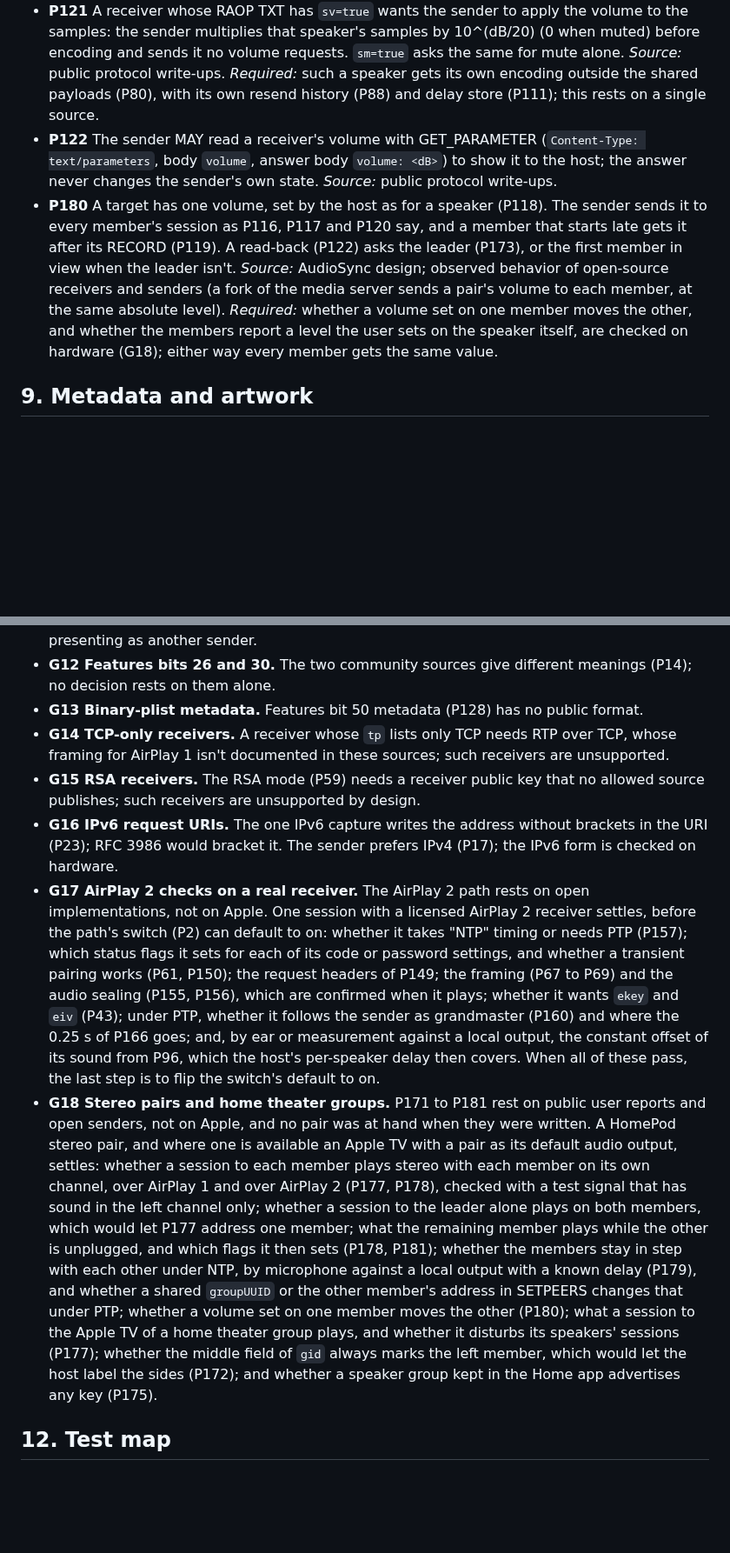
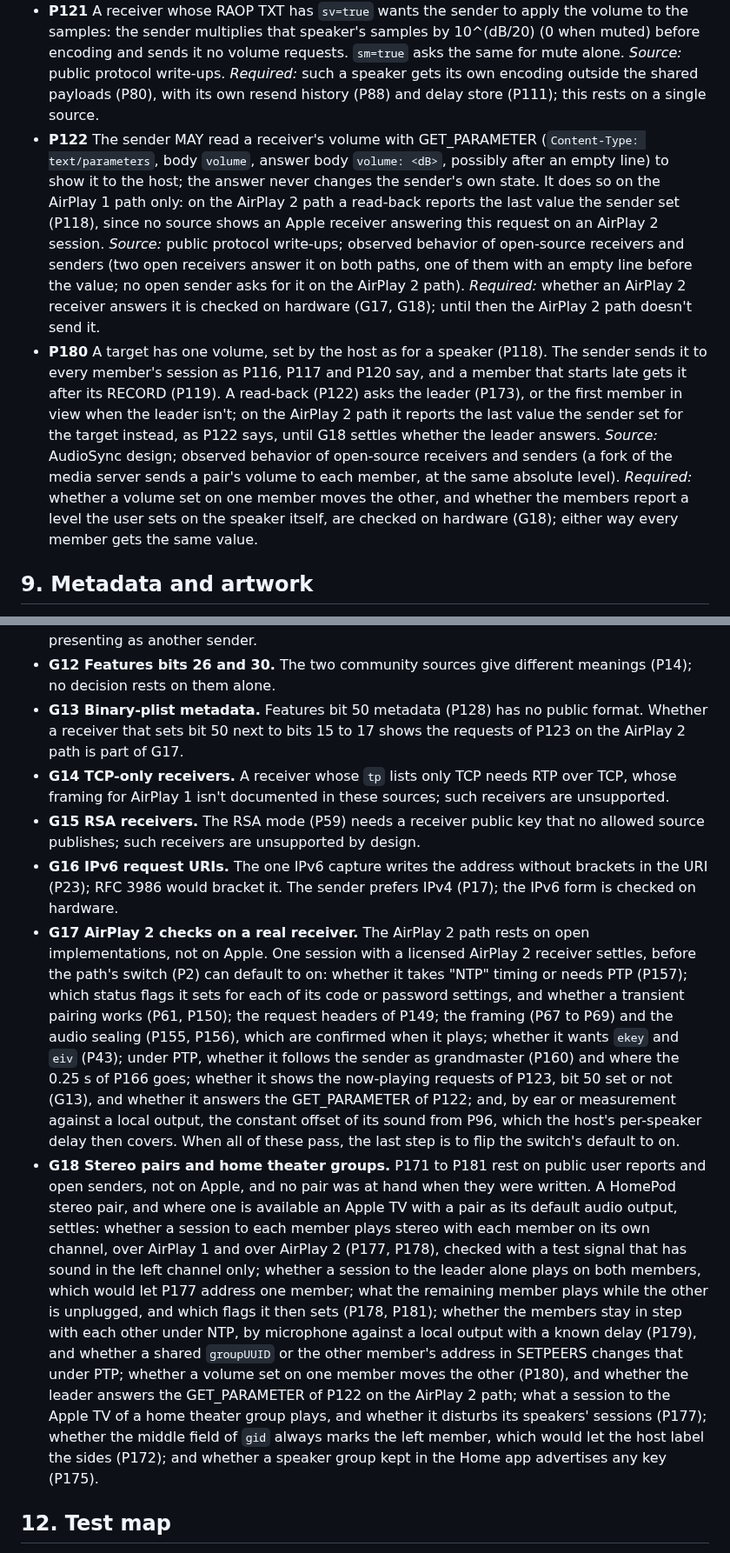
Before and after one commit to yassersutojoyo/audiosync, a Markdown page: docs/AIRPLAY_SPEC.md, 2 parts joined by grey strips. Shown at 87% size. Drawn GitHub-style; blank space fills up the shorter version.

```diff
--- a/docs/AIRPLAY_SPEC.md
+++ b/docs/AIRPLAY_SPEC.md
@@ -273,8 +273,8 @@ Provenance. Written on 2026-10-19 from public sources: community protocol write-
 - **P119** The initial volume goes out right after RECORD succeeds, before or together with the first audio. AirPlay 2 receivers report their current level as `initialVolume` (−144 to 0) in `/info`. *Source:* public protocol write-ups.
 - **P120** At most one volume request is in flight per session; a newer value replaces one still queued; at most 10 volume requests per second go to one session; volume requests go ahead of queued metadata. *Source:* AudioSync design.
 - **P121** A receiver whose RAOP TXT has `sv=true` wants the sender to apply the volume to the samples: the sender multiplies that speaker's samples by 10^(dB/20) (0 when muted) before encoding and sends it no volume requests. `sm=true` asks the same for mute alone. *Source:* public protocol write-ups. *Required:* such a speaker gets its own encoding outside the shared payloads (P80), with its own resend history (P88) and delay store (P111); this rests on a single source.
-- **P122** The sender MAY read a receiver's volume with GET_PARAMETER (`Content-Type: text/parameters`, body `volume`, answer body `volume: <dB>`) to show it to the host; the answer never changes the sender's own state. *Source:* public protocol write-ups.
-- **P180** A target has one volume, set by the host as for a speaker (P118). The sender sends it to every member's session as P116, P117 and P120 say, and a member that starts late gets it after its RECORD (P119). A read-back (P122) asks the leader (P173), or the first member in view when the leader isn't. *Source:* AudioSync design; observed behavior of open-source receivers and senders (a fork of the media server sends a pair's volume to each member, at the same absolute level). *Required:* whether a volume set on one member moves the other, and whether the members report a level the user sets on the speaker itself, are checked on hardware (G18); either way every member gets the same value.
+- **P122** The sender MAY read a receiver's volume with GET_PARAMETER (`Content-Type: text/parameters`, body `volume`, answer body `volume: <dB>`, possibly after an empty line) to show it to the host; the answer never changes the sender's own state. It does so on the AirPlay 1 path only: on the AirPlay 2 path a read-back reports the last value the sender set (P118), since no source shows an Apple receiver answering this request on an AirPlay 2 session. *Source:* public protocol write-ups; observed behavior of open-source receivers and senders (two open receivers answer it on both paths, one of them with an empty line before the value; no open sender asks for it on the AirPlay 2 path). *Required:* whether an AirPlay 2 receiver answers it is checked on hardware (G17, G18); until then the AirPlay 2 path doesn't send it.
+- **P180** A target has one volume, set by the host as for a speaker (P118). The sender sends it to every member's session as P116, P117 and P120 say, and a member that starts late gets it after its RECORD (P119). A read-back (P122) asks the leader (P173), or the first member in view when the leader isn't; on the AirPlay 2 path it reports the last value the sender set for the target instead, as P122 says, until G18 settles whether the leader answers. *Source:* AudioSync design; observed behavior of open-source receivers and senders (a fork of the media server sends a pair's volume to each member, at the same absolute level). *Required:* whether a volume set on one member moves the other, and whether the members report a level the user sets on the speaker itself, are checked on hardware (G18); either way every member gets the same value.
 
 ## 9. Metadata and artwork
 
@@ -323,12 +323,12 @@ The two open-source receivers studied for the revision settled points inside cla
 - **G10 PCM over AirPlay 1.** The exact SDP for PCM (P30) isn't shown by any capture, and one write-up sets the packet's payload type to 10 (the static L16 stereo type of RFC 3551) for raw PCM instead of 96. ALAC is the default (P74); PCM, when the host enables it, uses 96 with `L16/44100/2` and falls back to ALAC if refused. Hardware tests decide whether PCM can become the default.
 - **G11 Sender names.** No source says whether receivers check `User-Agent` or the SDP `o=` and `s=` names (P5). One sender's changelog records switching to an AirPlay-style user agent for Apple TVs and HomePods, which suggests some receivers look at it. Of the two open receivers, one reads `User-Agent` only to spot one old Windows sender, whose audio key it then treats differently, and the other ignores it; neither rejects an unknown name. If hardware tests confirm that, using such a token is a decision for the maintainer, since it would mean presenting as another sender.
 - **G12 Features bits 26 and 30.** The two community sources give different meanings (P14); no decision rests on them alone.
-- **G13 Binary-plist metadata.** Features bit 50 metadata (P128) has no public format.
+- **G13 Binary-plist metadata.** Features bit 50 metadata (P128) has no public format. Whether a receiver that sets bit 50 next to bits 15 to 17 shows the requests of P123 on the AirPlay 2 path is part of G17.
 - **G14 TCP-only receivers.** A receiver whose `tp` lists only TCP needs RTP over TCP, whose framing for AirPlay 1 isn't documented in these sources; such receivers are unsupported.
 - **G15 RSA receivers.** The RSA mode (P59) needs a receiver public key that no allowed source publishes; such receivers are unsupported by design.
 - **G16 IPv6 request URIs.** The one IPv6 capture writes the address without brackets in the URI (P23); RFC 3986 would bracket it. The sender prefers IPv4 (P17); the IPv6 form is checked on hardware.
-- **G17 AirPlay 2 checks on a real receiver.** The AirPlay 2 path rests on open implementations, not on Apple. One session with a licensed AirPlay 2 receiver settles, before the path's switch (P2) can default to on: whether it takes "NTP" timing or needs PTP (P157); which status flags it sets for each of its code or password settings, and whether a transient pairing works (P61, P150); the request headers of P149; the framing (P67 to P69) and the audio sealing (P155, P156), which are confirmed when it plays; whether it wants `ekey` and `eiv` (P43); under PTP, whether it follows the sender as grandmaster (P160) and where the 0.25 s of P166 goes; and, by ear or measurement against a local output, the constant offset of its sound from P96, which the host's per-speaker delay then covers. When all of these pass, the last step is to flip the switch's default to on.
-- **G18 Stereo pairs and home theater groups.** P171 to P181 rest on public user reports and open senders, not on Apple, and no pair was at hand when they were written. A HomePod stereo pair, and where one is available an Apple TV with a pair as its default audio output, settles: whether a session to each member plays stereo with each member on its own channel, over AirPlay 1 and over AirPlay 2 (P177, P178), checked with a test signal that has sound in the left channel only; whether a session to the leader alone plays on both members, which would let P177 address one member; what the remaining member plays while the other is unplugged, and which flags it then sets (P178, P181); whether the members stay in step with each other under NTP, by microphone against a local output with a known delay (P179), and whether a shared `groupUUID` or the other member's address in SETPEERS changes that under PTP; whether a volume set on one member moves the other (P180); what a session to the Apple TV of a home theater group plays, and whether it disturbs its speakers' sessions (P177); whether the middle field of `gid` always marks the left member, which would let the host label the sides (P172); and whether a speaker group kept in the Home app advertises any key (P175).
+- **G17 AirPlay 2 checks on a real receiver.** The AirPlay 2 path rests on open implementations, not on Apple. One session with a licensed AirPlay 2 receiver settles, before the path's switch (P2) can default to on: whether it takes "NTP" timing or needs PTP (P157); which status flags it sets for each of its code or password settings, and whether a transient pairing works (P61, P150); the request headers of P149; the framing (P67 to P69) and the audio sealing (P155, P156), which are confirmed when it plays; whether it wants `ekey` and `eiv` (P43); under PTP, whether it follows the sender as grandmaster (P160) and where the 0.25 s of P166 goes; whether it shows the now-playing requests of P123, bit 50 set or not (G13), and whether it answers the GET_PARAMETER of P122; and, by ear or measurement against a local output, the constant offset of its sound from P96, which the host's per-speaker delay then covers. When all of these pass, the last step is to flip the switch's default to on.
+- **G18 Stereo pairs and home theater groups.** P171 to P181 rest on public user reports and open senders, not on Apple, and no pair was at hand when they were written. A HomePod stereo pair, and where one is available an Apple TV with a pair as its default audio output, settles: whether a session to each member plays stereo with each member on its own channel, over AirPlay 1 and over AirPlay 2 (P177, P178), checked with a test signal that has sound in the left channel only; whether a session to the leader alone plays on both members, which would let P177 address one member; what the remaining member plays while the other is unplugged, and which flags it then sets (P178, P181); whether the members stay in step with each other under NTP, by microphone against a local output with a known delay (P179), and whether a shared `groupUUID` or the other member's address in SETPEERS changes that under PTP; whether a volume set on one member moves the other (P180), and whether the leader answers the GET_PARAMETER of P122 on the AirPlay 2 path; what a session to the Apple TV of a home theater group plays, and whether it disturbs its speakers' sessions (P177); whether the middle field of `gid` always marks the left member, which would let the host label the sides (P172); and whether a speaker group kept in the Home app advertises any key (P175).
 
 ## 12. Test map
 
```
Also changed, not shown: other parts of docs/AIRPLAY_SPEC.md (+4 -4 lines).
